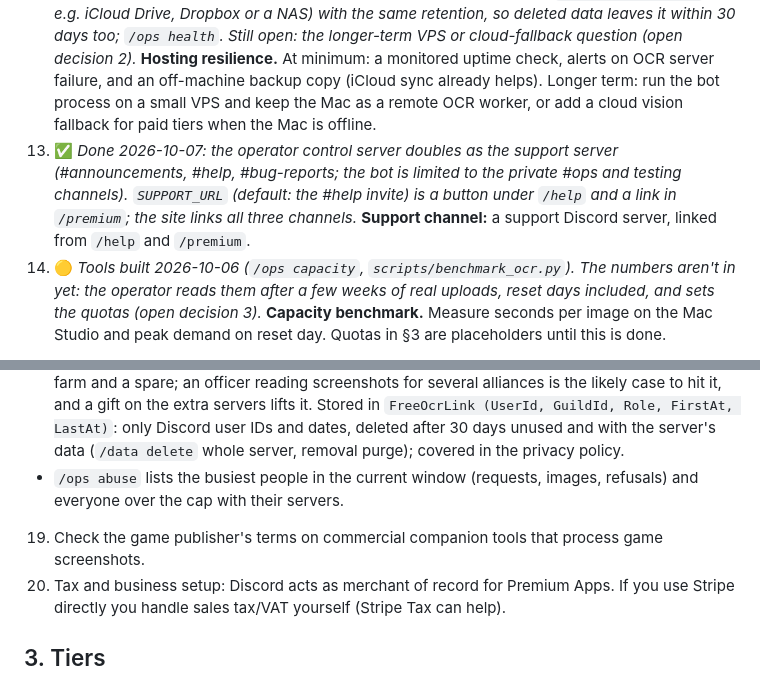
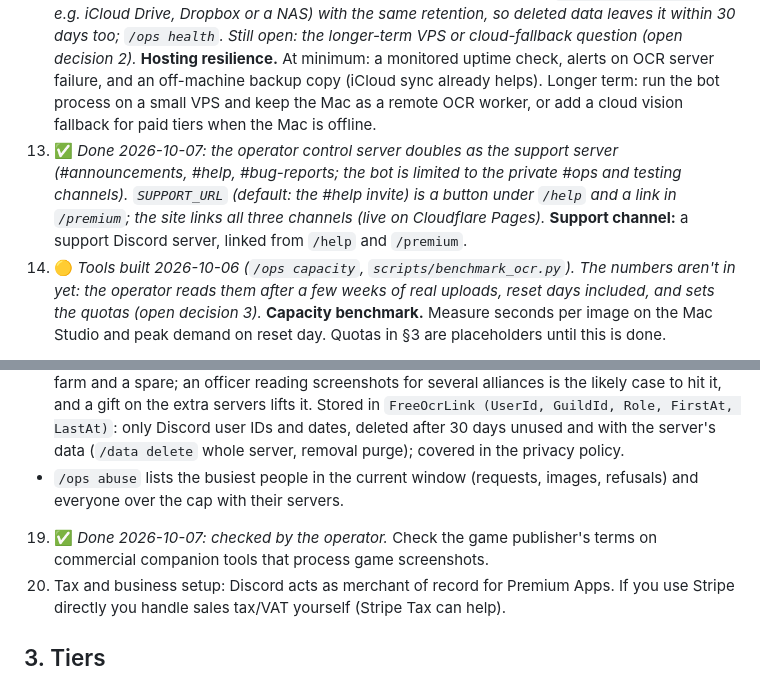
Before and after one commit to kryptonite4486/discord-bot, a Markdown page: docs/monetization-plan.md, 2 parts joined by grey strips. Drawn GitHub-style.

Commit message:
Plan: support site is live; publisher terms checked
Co-Authored-By: Claude Opus 5.5 <noreply@anthropic.com>

```diff
--- a/docs/monetization-plan.md
+++ b/docs/monetization-plan.md
@@ -39,7 +39,7 @@ These are gaps that must be closed before or alongside charging money. **P0** me
 10. **Downgrade and grace rules.** Data is never deleted on downgrade. History beyond the tier's window is hidden, not dropped, for at least 90 days. Payment failure gives a 7-day grace period at the paid tier.
 11. ✅ *Done 2026-10-06: `/data export` (Administrator, like `/data delete`; `export` feature on Alliance and Command) sends this channel's or the whole server's metrics as CSV or JSON, optionally limited to a week range, ephemerally, zipped if over the server's upload limit. `/ops export` gives the operator any server's full history, whatever its plan, even after the bot was removed (until the purge). Exports hold `WeeklyMetrics` only: it's the alliance's own game data and what "take my data elsewhere" means. Left out: trivia scores (members' Discord user IDs; a server admin shouldn't get a bulk list of members' IDs, and they're covered by `/trivia reset` and by contacting us), `GuildSettings` (just channel IDs set with `/setup`), entitlements and usage counters (billing and operations records, not the server's data). **History window:** `/data export` shows the same weeks as reports, leaving out weeks older than the plan's window with the same 🔒 note. Otherwise an export would be a way round the window: Alliance shows 26 weeks, and its export would hand over everything. Hidden weeks aren't lost (upgrading shows them, and a downgrade never deletes them), and a server asking for deletion or a full copy gets it from the operator with `/ops export`, which ignores the window so access and deletion requests always cover all data.* **Per-guild export** (CSV/JSON) to make deletion and "take my data elsewhere" requests easy to fulfil. Also a paid feature.
 12. 🟡 *Minimum version done 2026-10-06: an optional heartbeat to an outside dead-man's switch (`HEARTBEAT_URL`, e.g. healthchecks.io; pinged only while connected to Discord with a working database) and a Docker healthcheck; DM alerts to the operator when the OCR server fails (a `/models` probe every 2 minutes plus real OCR calls) and when it recovers, when a daily backup or offsite copy fails, and when the bot comes back after 10+ minutes away, de-duplicated with a 30-minute cooldown; an optional offsite copy of each daily backup (`OFFSITE_BACKUP_DIR`, e.g. iCloud Drive, Dropbox or a NAS) with the same retention, so deleted data leaves it within 30 days too; `/ops health`. Still open: the longer-term VPS or cloud-fallback question (open decision 2).* **Hosting resilience.** At minimum: a monitored uptime check, alerts on OCR server failure, and an off-machine backup copy (iCloud sync already helps). Longer term: run the bot process on a small VPS and keep the Mac as a remote OCR worker, or add a cloud vision fallback for paid tiers when the Mac is offline.
-13. ✅ *Done 2026-10-07: the operator control server doubles as the support server (#announcements, #help, #bug-reports; the bot is limited to the private #ops and testing channels). `SUPPORT_URL` (default: the #help invite) is a button under `/help` and a link in `/premium`; the site links all three channels.* **Support channel:** a support Discord server, linked from `/help` and `/premium`.
+13. ✅ *Done 2026-10-07: the operator control server doubles as the support server (#announcements, #help, #bug-reports; the bot is limited to the private #ops and testing channels). `SUPPORT_URL` (default: the #help invite) is a button under `/help` and a link in `/premium`; the site links all three channels (live on Cloudflare Pages).* **Support channel:** a support Discord server, linked from `/help` and `/premium`.
 14. 🟡 *Tools built 2026-10-06 (`/ops capacity`, `scripts/benchmark_ocr.py`). The numbers aren't in yet: the operator reads them after a few weeks of real uploads, reset days included, and sets the quotas (open decision 3).* **Capacity benchmark.** Measure seconds per image on the Mac Studio and peak demand on reset day. Quotas in §3 are placeholders until this is done.
 
    **Method.** Two measurements and one sum.
@@ -63,7 +63,7 @@ These are gaps that must be closed before or alongside charging money. **P0** me
    - **Rate limit** (always on, tiers or not: it protects the OCR server). Per person per server, a sliding window of 6 OCR requests and 60 screenshots per 10 minutes (`INGEST_RATE_*`; 0 turns a cap off). One maximal request (a 50-image zip) always fits an empty window. Checked before anything is downloaded, queued or (for `/ingest batch`) armed, and again for zip and batch once the image count is known; the ephemeral reply gives a Discord relative time to try again. Manage Server members get 3× (`INGEST_RATE_ADMIN_MULTIPLIER`) rather than an exemption: they upload the roster on reset day, but a free server's own admin is also the most likely abuser. Operators are exempt. `/add` and `/ingest text` aren't limited: they never reach OCR and each is one small write. In memory only (a restart clears it); the `/redeem` limiter now shares the same `SlidingWindowLimiter` (`bot/utils/rate_limit.py`).
    - **Free-server cap** (a tier rule: logs `Free-server cap (not enforced)` and allows while `TIERS_ENFORCED` is off). A person can use OCR in at most `FREE_SERVERS_PER_OWNER` (default 3) Free servers, counting the servers they own and those where they run OCR commands, so alts as owners don't get round it alone. Paid, gifted, code and trial servers don't count, and aren't recorded. Servers are ranked by first OCR use, so the newest is refused and existing ones keep working; a server drops out 30 days after its last OCR use. False positives: 3 covers a main, a farm and a spare; an officer reading screenshots for several alliances is the likely case to hit it, and a gift on the extra servers lifts it. Stored in `FreeOcrLink (UserId, GuildId, Role, FirstAt, LastAt)`: only Discord user IDs and dates, deleted after 30 days unused and with the server's data (`/data delete` whole server, removal purge); covered in the privacy policy.
    - `/ops abuse` lists the busiest people in the current window (requests, images, refusals) and everyone over the cap with their servers.
-19. Check the game publisher's terms on commercial companion tools that process game screenshots.
+19. ✅ *Done 2026-10-07: checked by the operator.* Check the game publisher's terms on commercial companion tools that process game screenshots.
 20. Tax and business setup: Discord acts as merchant of record for Premium Apps. If you use Stripe directly you handle sales tax/VAT yourself (Stripe Tax can help).
 
 ## 3. Tiers
```
